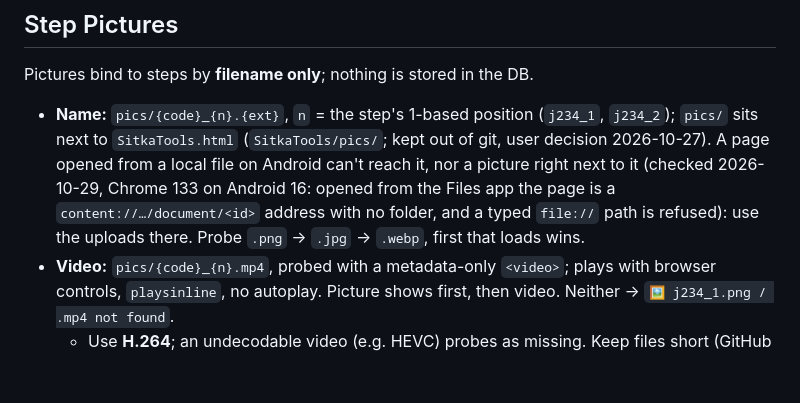
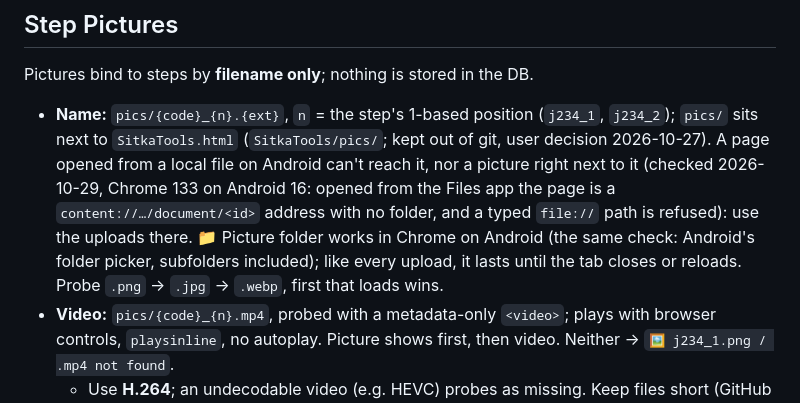
Before and after one commit to NonGreasyRelief/sitkatools, a Markdown page: docs/DailyWizard.md, the part around the change. GitHub-like rendering; blank space fills up the shorter version.

```diff
--- a/docs/DailyWizard.md
+++ b/docs/DailyWizard.md
@@ -106,7 +106,7 @@ A task appears on a date when its weekday is in `days` **or** its day of month i
 
 Pictures bind to steps by **filename only**; nothing is stored in the DB.
 
-- **Name:** `pics/{code}_{n}.{ext}`, `n` = the step's 1-based position (`j234_1`, `j234_2`); `pics/` sits next to `SitkaTools.html` (`SitkaTools/pics/`; kept out of git, user decision 2026-10-27). A page opened from a local file on Android can't reach it, nor a picture right next to it (checked 2026-10-29, Chrome 133 on Android 16: opened from the Files app the page is a `content://…/document/<id>` address with no folder, and a typed `file://` path is refused): use the uploads there. Probe `.png` → `.jpg` → `.webp`, first that loads wins.
+- **Name:** `pics/{code}_{n}.{ext}`, `n` = the step's 1-based position (`j234_1`, `j234_2`); `pics/` sits next to `SitkaTools.html` (`SitkaTools/pics/`; kept out of git, user decision 2026-10-27). A page opened from a local file on Android can't reach it, nor a picture right next to it (checked 2026-10-29, Chrome 133 on Android 16: opened from the Files app the page is a `content://…/document/<id>` address with no folder, and a typed `file://` path is refused): use the uploads there. 📁 Picture folder works in Chrome on Android (the same check: Android's folder picker, subfolders included); like every upload, it lasts until the tab closes or reloads. Probe `.png` → `.jpg` → `.webp`, first that loads wins.
 - **Video:** `pics/{code}_{n}.mp4`, probed with a metadata-only `<video>`; plays with browser controls, `playsinline`, no autoplay. Picture shows first, then video. Neither → `🖼 j234_1.png / .mp4 not found`.
   - Use **H.264**; an undecodable video (e.g. HEVC) probes as missing. Keep files short (GitHub refuses > 100 MB; every tablet streams them).
 - **Language versions:** a name prefixed with a language code (`es_j234_1.jpg`, `fr_j234_1.mp4`; codes as in "🌐 Language") is that language's version.
```
Also changed, not shown: DECISIONS.md (+1 -0 lines), SitkaTools/CLAUDE.md (+1 -1 lines).
